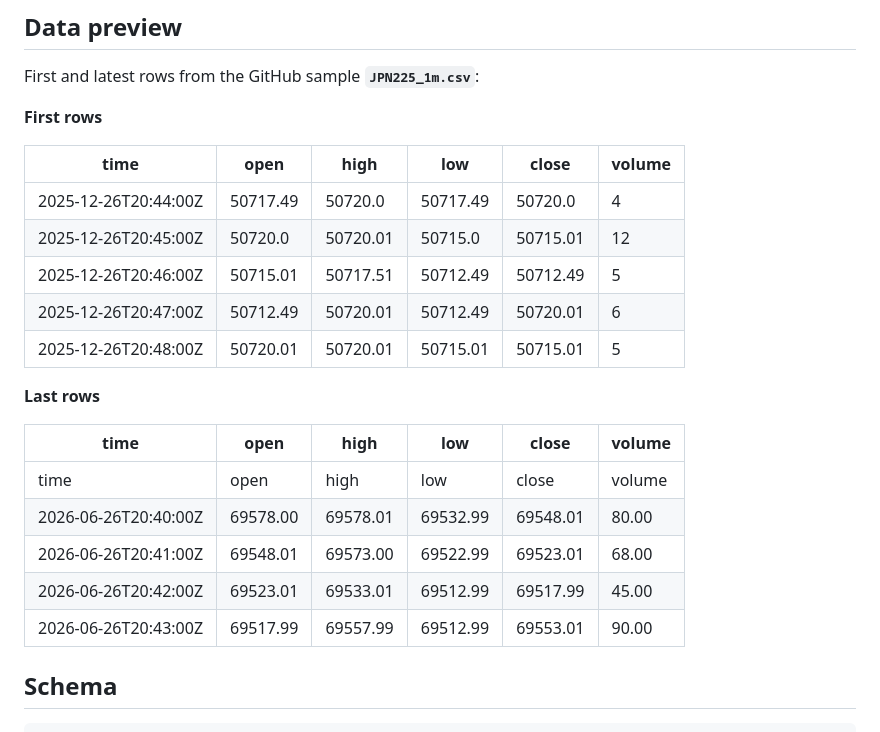
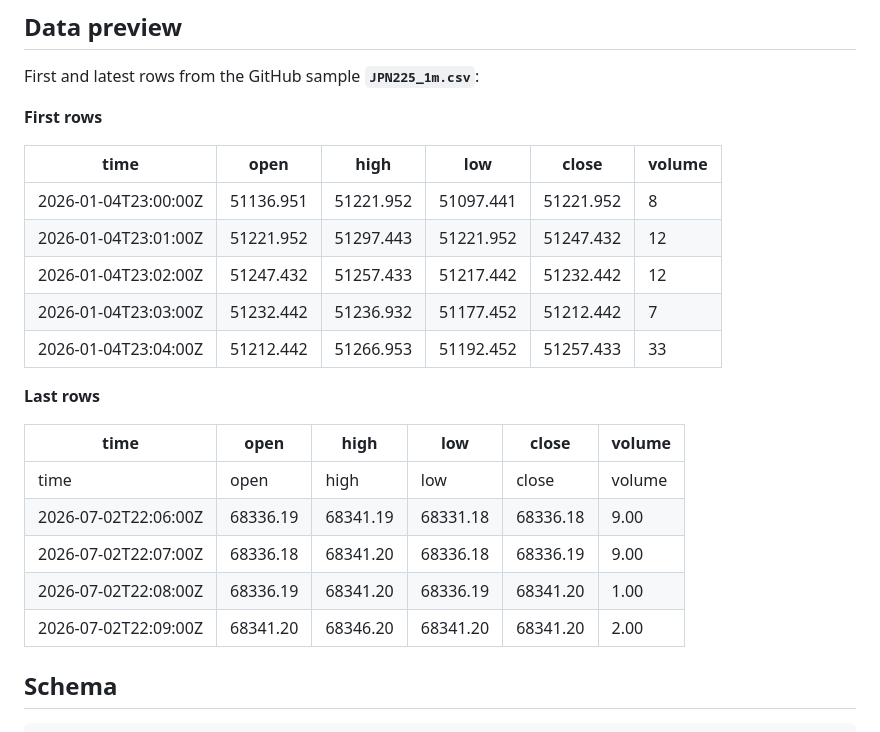
Before and after one commit to ork-ad/jpn225-1m-ohlcv-index-historical-data, a Markdown page: README.md, the part around one of its changes. Rendered like a GitHub page.

Commit message:
Update CSV — 2026-07-02
Updated `JPN225_1m.csv` and `README.md`.

Sample through `2026-07-02` · 175,379 rows.

```diff
--- a/README.md
+++ b/README.md
@@ -73,21 +73,21 @@ First and latest rows from the GitHub sample **`JPN225_1m.csv`**:
 
 | time | open | high | low | close | volume |
 | --- | --- | --- | --- | --- | --- |
-| 2025-12-26T20:44:00Z | 50717.49 | 50720.0 | 50717.49 | 50720.0 | 4 |
-| 2025-12-26T20:45:00Z | 50720.0 | 50720.01 | 50715.0 | 50715.01 | 12 |
-| 2025-12-26T20:46:00Z | 50715.01 | 50717.51 | 50712.49 | 50712.49 | 5 |
-| 2025-12-26T20:47:00Z | 50712.49 | 50720.01 | 50712.49 | 50720.01 | 6 |
-| 2025-12-26T20:48:00Z | 50720.01 | 50720.01 | 50715.01 | 50715.01 | 5 |
+| 2026-01-04T23:00:00Z | 51136.951 | 51221.952 | 51097.441 | 51221.952 | 8 |
+| 2026-01-04T23:01:00Z | 51221.952 | 51297.443 | 51221.952 | 51247.432 | 12 |
+| 2026-01-04T23:02:00Z | 51247.432 | 51257.433 | 51217.442 | 51232.442 | 12 |
+| 2026-01-04T23:03:00Z | 51232.442 | 51236.932 | 51177.452 | 51212.442 | 7 |
+| 2026-01-04T23:04:00Z | 51212.442 | 51266.953 | 51192.452 | 51257.433 | 33 |
 
 **Last rows**
 
 | time | open | high | low | close | volume |
 | --- | --- | --- | --- | --- | --- |
 | time | open | high | low | close | volume |
-| 2026-06-26T20:40:00Z | 69578.00 | 69578.01 | 69532.99 | 69548.01 | 80.00 |
-| 2026-06-26T20:41:00Z | 69548.01 | 69573.00 | 69522.99 | 69523.01 | 68.00 |
-| 2026-06-26T20:42:00Z | 69523.01 | 69533.01 | 69512.99 | 69517.99 | 45.00 |
-| 2026-06-26T20:43:00Z | 69517.99 | 69557.99 | 69512.99 | 69553.01 | 90.00 |
+| 2026-07-02T22:06:00Z | 68336.19 | 68341.19 | 68331.18 | 68336.18 | 9.00 |
+| 2026-07-02T22:07:00Z | 68336.18 | 68341.20 | 68336.18 | 68336.19 | 9.00 |
+| 2026-07-02T22:08:00Z | 68336.19 | 68341.20 | 68336.19 | 68341.20 | 1.00 |
+| 2026-07-02T22:09:00Z | 68341.20 | 68346.20 | 68341.20 | 68341.20 | 2.00 |
 
 ## Schema
 
```
Also changed, not shown: other parts of README.md (+5 -5 lines).
